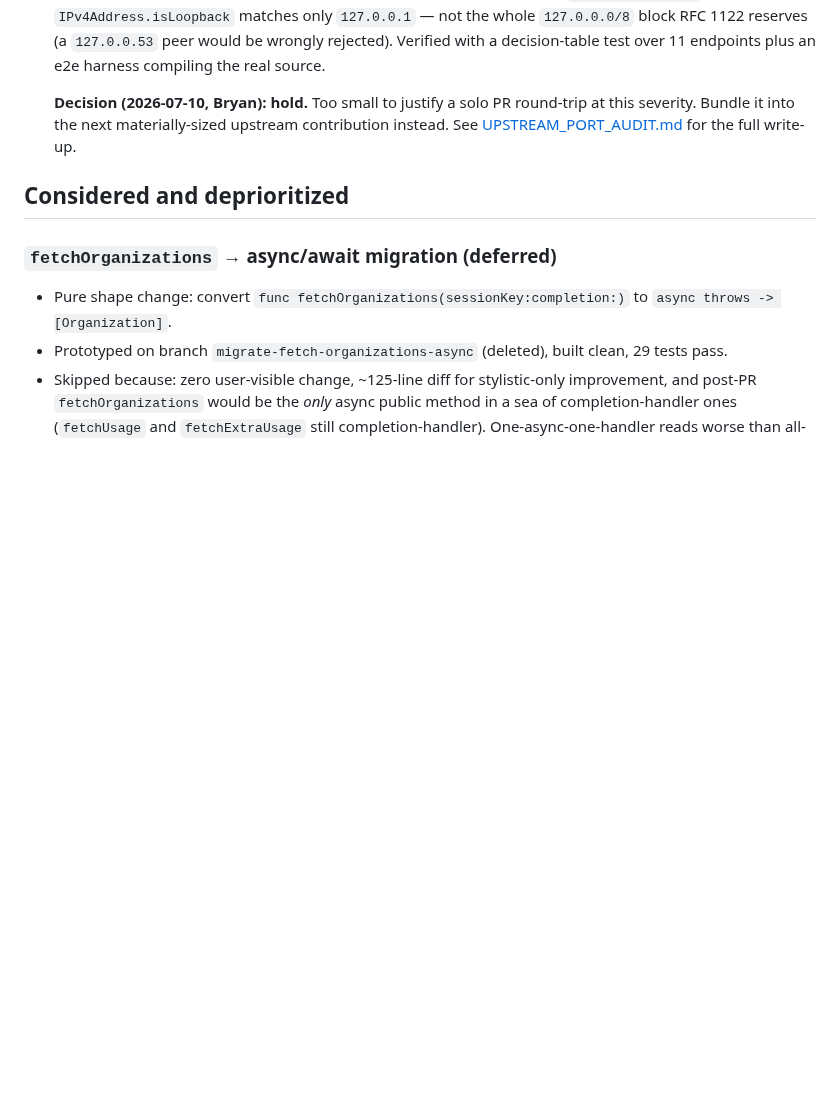
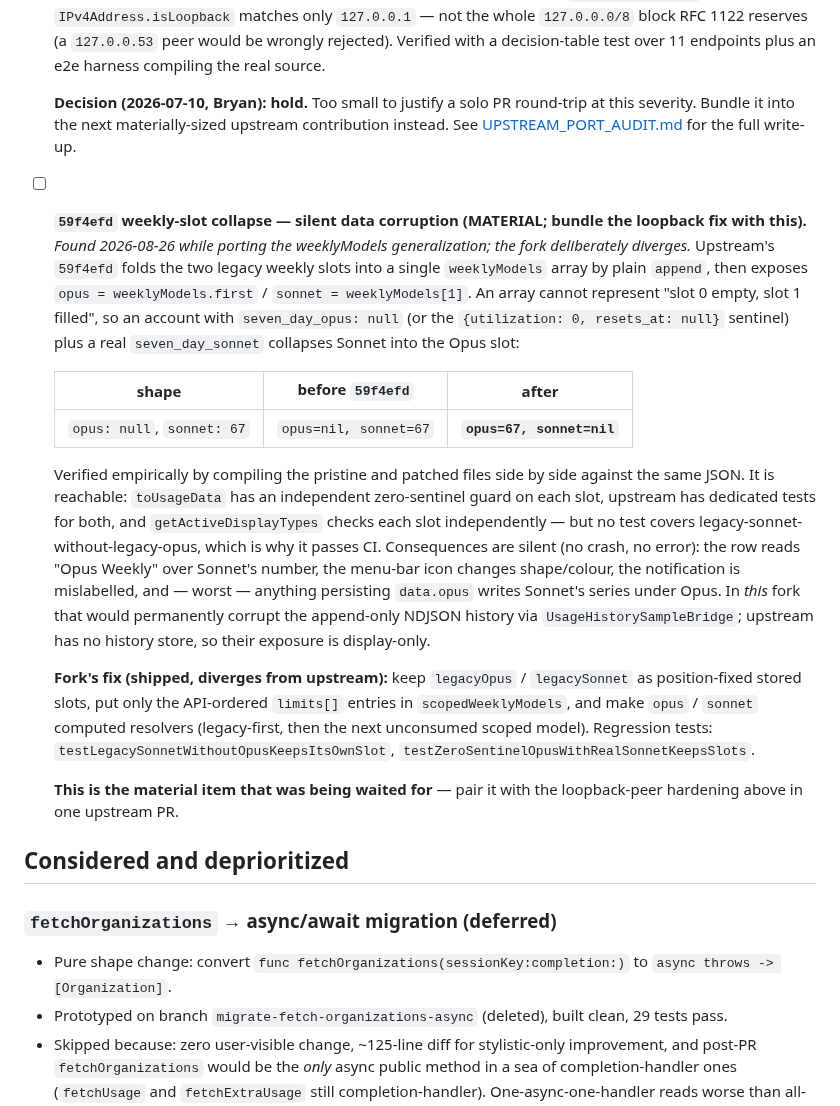
Before and after one commit to arcanii/Usage4Claude-Arcanii, a Markdown page: docs/UPSTREAM_CONTRIBUTIONS.md, the part around the change. GitHub-like rendering; blank space fills up the shorter version.

Commit message:
docs: log upstream 59f4efd weekly-slot collapse as the material PR candidate
Records the silent data-corruption bug found while porting the weeklyModels
generalization, the fork's diverging fix, and the recommendation to bundle it
with the previously-deferred OAuth loopback-peer hardening in one upstream PR.

Co-Authored-By: Claude Opus 4.8 <noreply@anthropic.com>

```diff
--- a/docs/UPSTREAM_CONTRIBUTIONS.md
+++ b/docs/UPSTREAM_CONTRIBUTIONS.md
@@ -95,6 +95,18 @@ maintainer actually uses OpenAI Codex CLI. Not planned.
 
   **Decision (2026-07-10, Bryan): hold.** Too small to justify a solo PR round-trip at this severity. Bundle it into the next materially-sized upstream contribution instead. See [UPSTREAM_PORT_AUDIT.md](UPSTREAM_PORT_AUDIT.md) for the full write-up.
 
+- [ ] **`59f4efd` weekly-slot collapse — silent data corruption (MATERIAL; bundle the loopback fix with this).** *Found 2026-08-26 while porting the weeklyModels generalization; the fork deliberately diverges.* Upstream's `59f4efd` folds the two legacy weekly slots into a single `weeklyModels` array by plain `append`, then exposes `opus = weeklyModels.first` / `sonnet = weeklyModels[1]`. An array cannot represent "slot 0 empty, slot 1 filled", so an account with `seven_day_opus: null` (or the `{utilization: 0, resets_at: null}` sentinel) plus a real `seven_day_sonnet` collapses Sonnet into the Opus slot:
+
+  | shape | before `59f4efd` | after |
+  |---|---|---|
+  | `opus: null`, `sonnet: 67` | `opus=nil, sonnet=67` | **`opus=67, sonnet=nil`** |
+
+  Verified empirically by compiling the pristine and patched files side by side against the same JSON. It is reachable: `toUsageData` has an independent zero-sentinel guard on each slot, upstream has dedicated tests for both, and `getActiveDisplayTypes` checks each slot independently — but no test covers legacy-sonnet-without-legacy-opus, which is why it passes CI. Consequences are silent (no crash, no error): the row reads "Opus Weekly" over Sonnet's number, the menu-bar icon changes shape/colour, the notification is mislabelled, and — worst — anything persisting `data.opus` writes Sonnet's series under Opus. In *this* fork that would permanently corrupt the append-only NDJSON history via `UsageHistorySampleBridge`; upstream has no history store, so their exposure is display-only.
+
+  **Fork's fix (shipped, diverges from upstream):** keep `legacyOpus` / `legacySonnet` as position-fixed stored slots, put only the API-ordered `limits[]` entries in `scopedWeeklyModels`, and make `opus` / `sonnet` computed resolvers (legacy-first, then the next unconsumed scoped model). Regression tests: `testLegacySonnetWithoutOpusKeepsItsOwnSlot`, `testZeroSentinelOpusWithRealSonnetKeepsSlots`.
+
+  **This is the material item that was being waited for** — pair it with the loopback-peer hardening above in one upstream PR.
+
 ## Considered and deprioritized
 
 ### `fetchOrganizations` → async/await migration (deferred)
```
